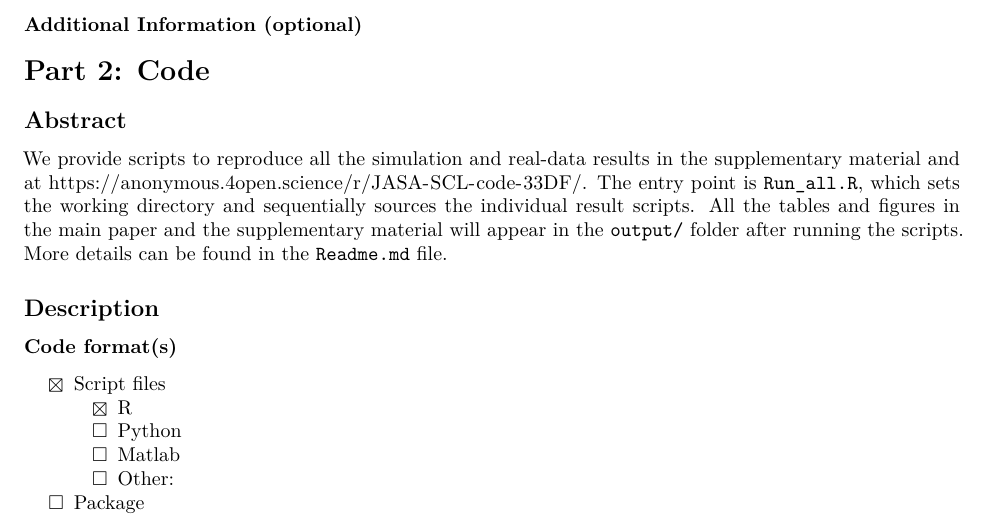
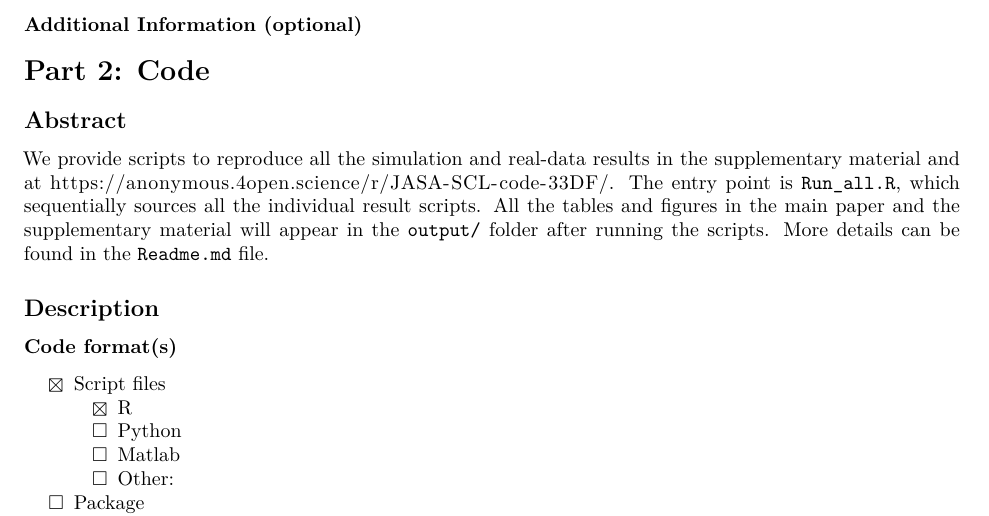
Before and after one commit to xiajunwen1007/JASA-SCL-code, an R Markdown document (acc_form.Rmd): part of page 2 of 4, cut so that both start at the same text. Rendered offline with R 4.5, knitr and Pandoc, then LaTeX, with nearby package versions.

Commit message:
Clarify entry point description in acc_form.Rmd by removing redundant phrasing

```diff
--- a/acc_form.Rmd
+++ b/acc_form.Rmd
@@ -110,7 +110,7 @@ OPTIONAL: Provide any additional details that would be helpful in understanding
 
 ## Abstract
 
-We provide scripts to reproduce all the simulation and real-data results in the supplementary material and at \url{https://anonymous.4open.science/r/JASA-SCL-code-33DF/}. The entry point is `Run_all.R`, which sets the working directory and sequentially sources the individual result scripts. All the tables and figures in the main paper and the supplementary material will appear in the `output/` folder after running the scripts. More details can be found in the `Readme.md` file.
+We provide scripts to reproduce all the simulation and real-data results in the supplementary material and at \url{https://anonymous.4open.science/r/JASA-SCL-code-33DF/}. The entry point is `Run_all.R`, which sequentially sources all the individual result scripts. All the tables and figures in the main paper and the supplementary material will appear in the `output/` folder after running the scripts. More details can be found in the `Readme.md` file.
 <!--
 Provide a short (< 100 words), high-level description of the code. If necessary, more details can be provided in files that accompany the code. If no code is provided, please state this and say why (e.g., if the paper contains no computational work).
 -->
```
